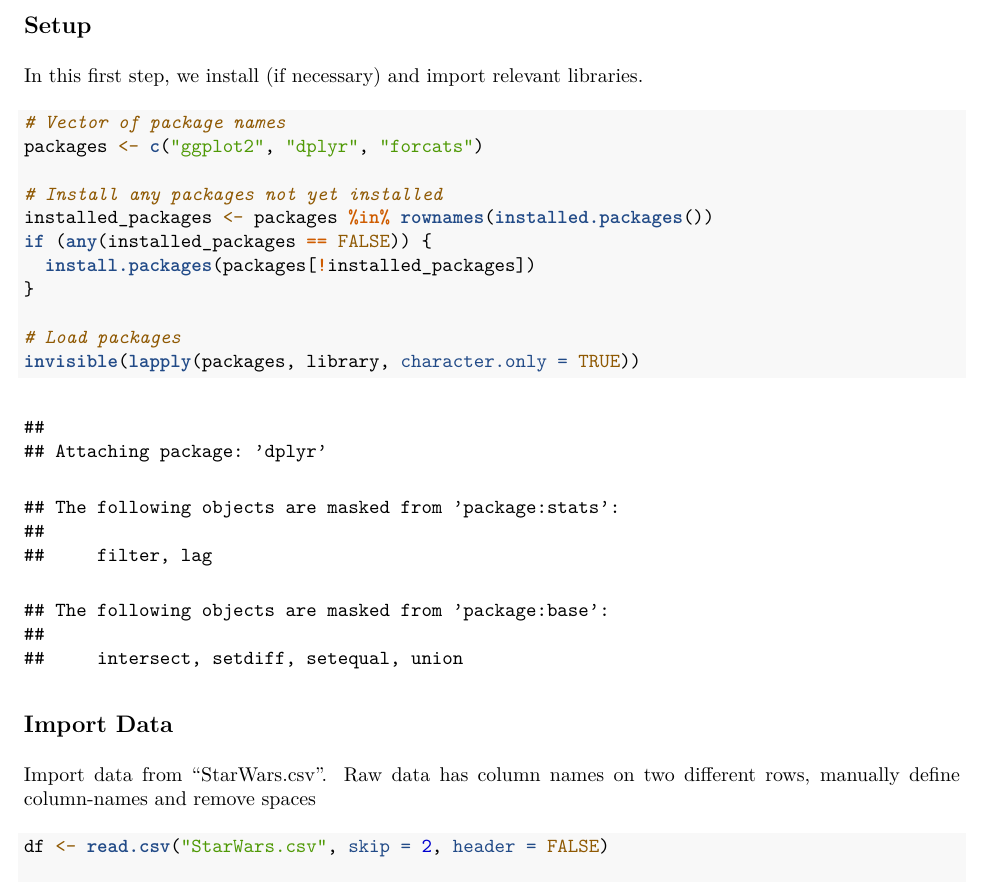
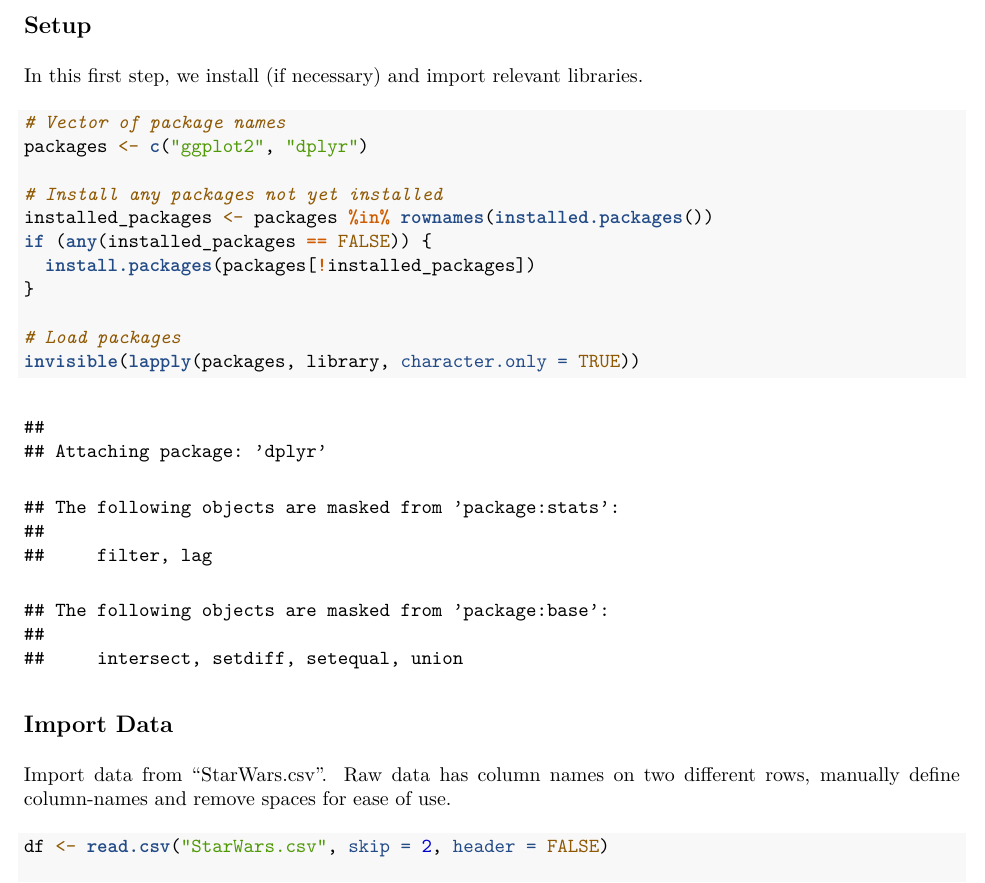
Before and after one commit to armelleduston/bst270_StarWars, an R Markdown document (StarWars_reproduction.Rmd): part of page 1 of 6, cut so that both start at the same text. The pictures show the output file StarWars_reproduction.pdf that the author committed with the source.

````diff
--- a/StarWars_reproduction.Rmd
+++ b/StarWars_reproduction.Rmd
@@ -15,7 +15,7 @@
 ```{r}
 
 # Vector of package names
-packages <- c("ggplot2", "dplyr", "forcats")
+packages <- c("ggplot2", "dplyr")
 
 # Install any packages not yet installed
 installed_packages <- packages %in% rownames(installed.packages())
@@ -30,7 +30,7 @@
 
 ## Import Data
 
-Import data from "StarWars.csv". Raw data has column names on two different rows, manually define column-names and remove spaces
+Import data from "StarWars.csv". Raw data has column names on two different rows, manually define column-names and remove spaces for ease of use.
 ```{r}
 
 df <- read.csv("StarWars.csv", skip = 2, header = FALSE)
````
Also changed, not shown: README.md, StarWars_reproduction.pdf.
